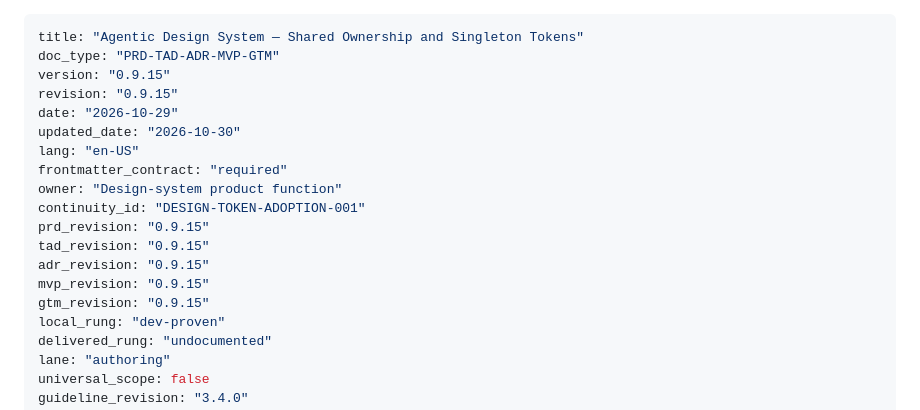
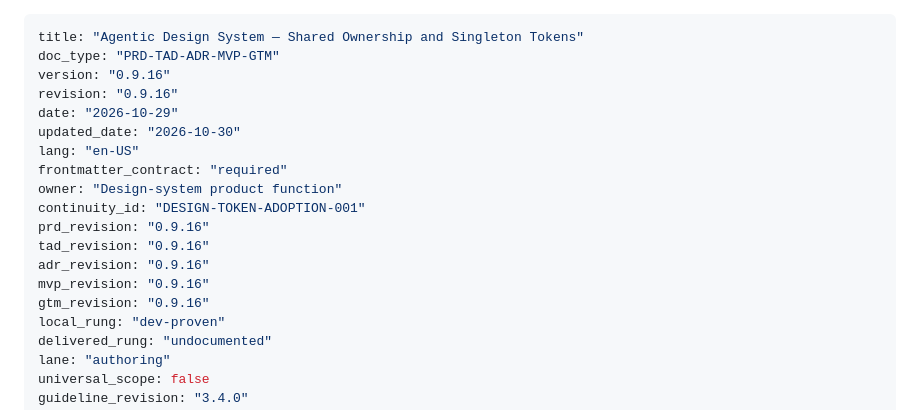
Before and after one commit to huijoohwee/agentic-design-system, a Markdown page: prd-tad-adr-mvp-gtm-agentic-design-system.md, the part around one of its changes. Drawn GitHub-style.

```diff
--- a/prd-tad-adr-mvp-gtm-agentic-design-system.md
+++ b/prd-tad-adr-mvp-gtm-agentic-design-system.md
@@ -1,19 +1,19 @@
 ---
 title: "Agentic Design System — Shared Ownership and Singleton Tokens"
 doc_type: "PRD-TAD-ADR-MVP-GTM"
-version: "0.9.15"
-revision: "0.9.15"
+version: "0.9.16"
+revision: "0.9.16"
 date: "2026-10-29"
 updated_date: "2026-10-30"
 lang: "en-US"
 frontmatter_contract: "required"
 owner: "Design-system product function"
 continuity_id: "DESIGN-TOKEN-ADOPTION-001"
-prd_revision: "0.9.15"
-tad_revision: "0.9.15"
-adr_revision: "0.9.15"
-mvp_revision: "0.9.15"
-gtm_revision: "0.9.15"
+prd_revision: "0.9.16"
+tad_revision: "0.9.16"
+adr_revision: "0.9.16"
+mvp_revision: "0.9.16"
+gtm_revision: "0.9.16"
 local_rung: "dev-proven"
 delivered_rung: "undocumented"
 lane: "authoring"
```
Also changed, not shown: other parts of prd-tad-adr-mvp-gtm-agentic-design-system.md (+6 -6 lines).
